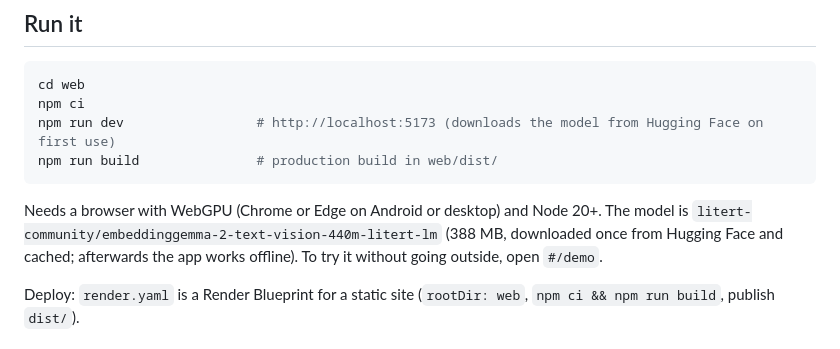
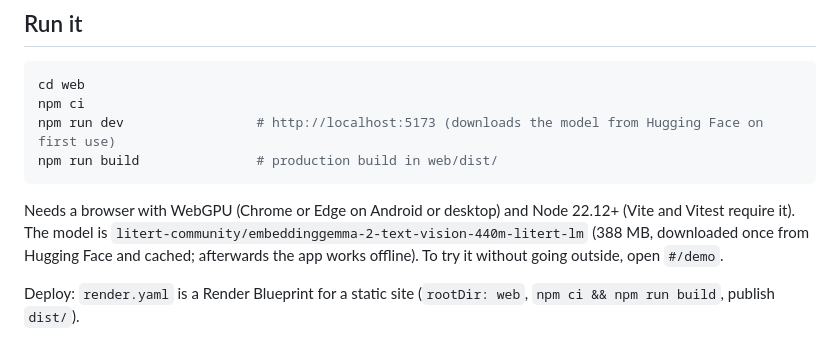
Before and after one commit to vinmay/doppel, a Markdown page: README.md, the part around the change. Rendered like a GitHub page.

Commit message:
README: Node 22.12+

````diff
--- a/README.md
+++ b/README.md
@@ -71,7 +71,7 @@ npm run dev                 # http://localhost:5173 (downloads the model from Hu
 npm run build               # production build in web/dist/
 ```
 
-Needs a browser with WebGPU (Chrome or Edge on Android or desktop) and Node 20+. The model is `litert-community/embeddinggemma-2-text-vision-440m-litert-lm` (388 MB, downloaded once from Hugging Face and cached; afterwards the app works offline). To try it without going outside, open `#/demo`.
+Needs a browser with WebGPU (Chrome or Edge on Android or desktop) and Node 22.12+ (Vite and Vitest require it). The model is `litert-community/embeddinggemma-2-text-vision-440m-litert-lm` (388 MB, downloaded once from Hugging Face and cached; afterwards the app works offline). To try it without going outside, open `#/demo`.
 
 Deploy: `render.yaml` is a Render Blueprint for a static site (`rootDir: web`, `npm ci && npm run build`, publish `dist/`).
 
````
